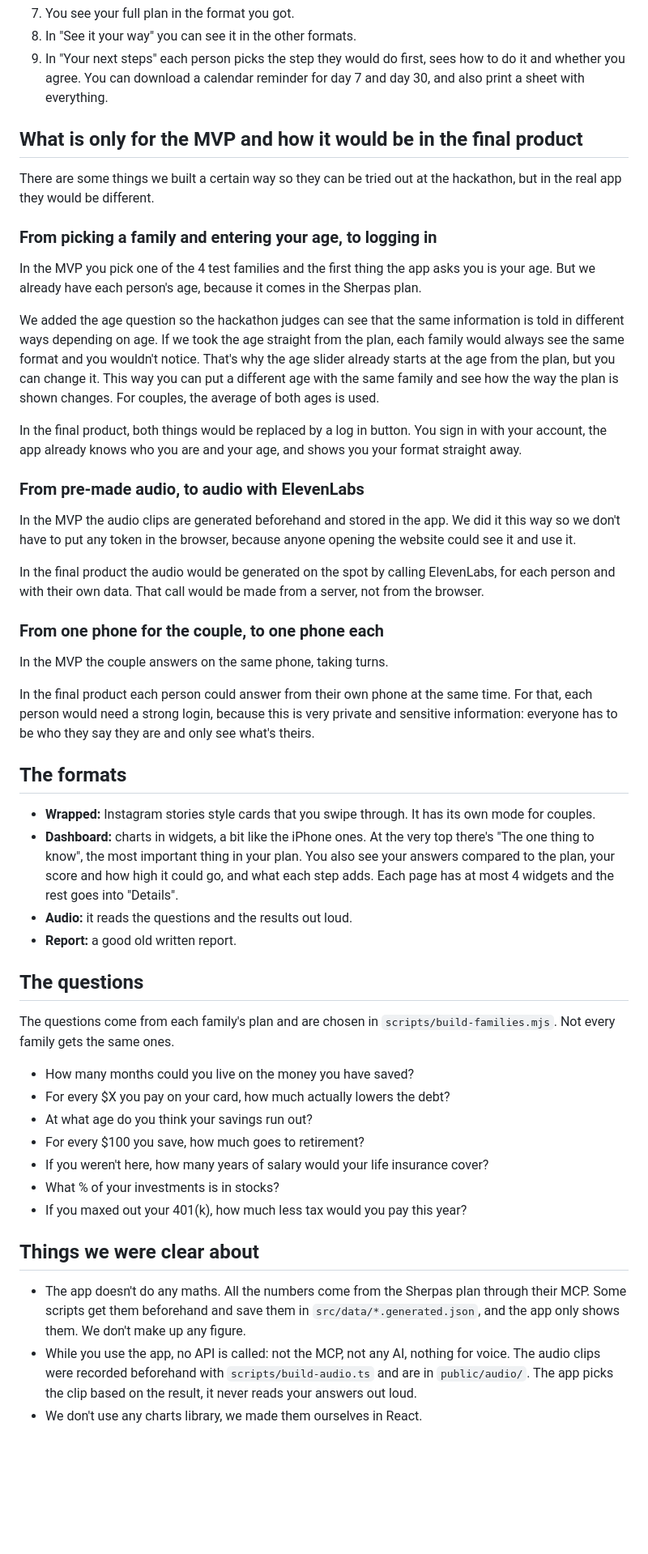
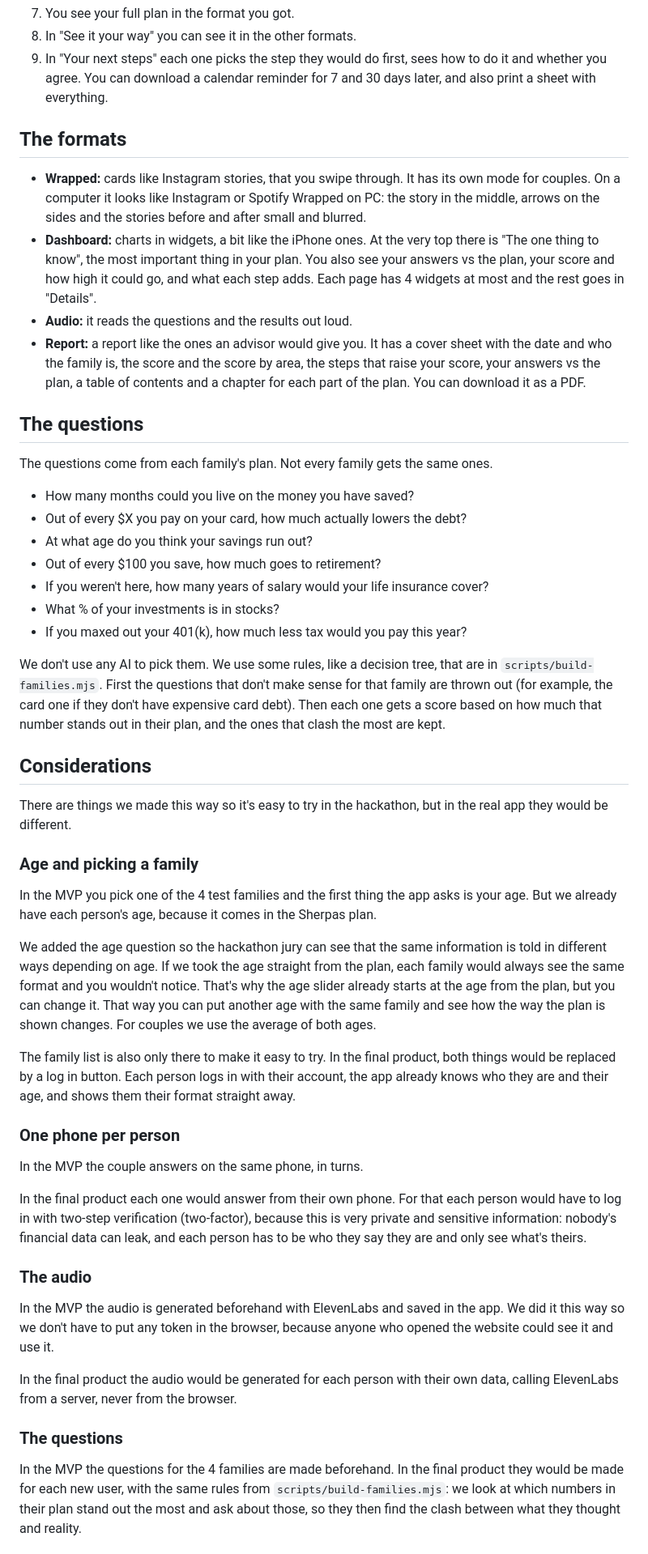
Before and after one commit to pdiazmasa/conca_valencia_project, a Markdown page: README.md, the part around one of its changes. Shown at 81% size. GitHub-like rendering; blank space fills up the shorter version.

```diff
--- a/README.md
+++ b/README.md
@@ -36,52 +51,53 @@ At the end, each person picks a first step to take and can add it to their calen
 7. You see your full plan in the format you got.
 8. In "See it your way" you can see it in the other formats.
-9. In "Your next steps" each person picks the step they would do first, sees how to do it and whether you agree. You can download a calendar reminder for day 7 and day 30, and also print a sheet with everything.
-
-## What is only for the MVP and how it would be in the final product
-
-There are some things we built a certain way so they can be tried out at the hackathon, but in the real app they would be different.
-
-### From picking a family and entering your age, to logging in
-
-In the MVP you pick one of the 4 test families and the first thing the app asks you is your age. But we already have each person's age, because it comes in the Sherpas plan.
-
-We added the age question so the hackathon judges can see that the same information is told in different ways depending on age. If we took the age straight from the plan, each family would always see the same format and you wouldn't notice. That's why the age slider already starts at the age from the plan, but you can change it. This way you can put a different age with the same family and see how the way the plan is shown changes. For couples, the average of both ages is used.
-
-In the final product, both things would be replaced by a log in button. You sign in with your account, the app already knows who you are and your age, and shows you your format straight away.
-
-### From pre-made audio, to audio with ElevenLabs
-
-In the MVP the audio clips are generated beforehand and stored in the app. We did it this way so we don't have to put any token in the browser, because anyone opening the website could see it and use it.
-
-In the final product the audio would be generated on the spot by calling ElevenLabs, for each person and with their own data. That call would be made from a server, not from the browser.
-
-### From one phone for the couple, to one phone each
-
-In the MVP the couple answers on the same phone, taking turns.
-
-In the final product each person could answer from their own phone at the same time. For that, each person would need a strong login, because this is very private and sensitive information: everyone has to be who they say they are and only see what's theirs.
+9. In "Your next steps" each one picks the step they would do first, sees how to do it and whether you agree. You can download a calendar reminder for 7 and 30 days later, and also print a sheet with everything.
 
 ## The formats
 
-- **Wrapped:** Instagram stories style cards that you swipe through. It has its own mode for couples.
-- **Dashboard:** charts in widgets, a bit like the iPhone ones. At the very top there's "The one thing to know", the most important thing in your plan. You also see your answers compared to the plan, your score and how high it could go, and what each step adds. Each page has at most 4 widgets and the rest goes into "Details".
+- **Wrapped:** cards like Instagram stories, that you swipe through. It has its own mode for couples. On a computer it looks like Instagram or Spotify Wrapped on PC: the story in the middle, arrows on the sides and the stories before and after small and blurred.
+- **Dashboard:** charts in widgets, a bit like the iPhone ones. At the very top there is "The one thing to know", the most important thing in your plan. You also see your answers vs the plan, your score and how high it could go, and what each step adds. Each page has 4 widgets at most and the rest goes in "Details".
 - **Audio:** it reads the questions and the results out loud.
-- **Report:** a good old written report.
+- **Report:** a report like the ones an advisor would give you. It has a cover sheet with the date and who the family is, the score and the score by area, the steps that raise your score, your answers vs the plan, a table of contents and a chapter for each part of the plan. You can download it as a PDF.
 
 ## The questions
 
-The questions come from each family's plan and are chosen in `scripts/build-families.mjs`. Not every family gets the same ones.
+The questions come from each family's plan. Not every family gets the same ones.
 
 - How many months could you live on the money you have saved?
-- For every $X you pay on your card, how much actually lowers the debt?
+- Out of every $X you pay on your card, how much actually lowers the debt?
 - At what age do you think your savings run out?
-- For every $100 you save, how much goes to retirement?
+- Out of every $100 you save, how much goes to retirement?
 - If you weren't here, how many years of salary would your life insurance cover?
 - What % of your investments is in stocks?
 - If you maxed out your 401(k), how much less tax would you pay this year?
 
-## Things we were clear about
+We don't use any AI to pick them. We use some rules, like a decision tree, that are in `scripts/build-families.mjs`. First the questions that don't make sense for that family are thrown out (for example, the card one if they don't have expensive card debt). Then each one gets a score based on how much that number stands out in their plan, and the ones that clash the most are kept.
 
-- The app doesn't do any maths. All the numbers come from the Sherpas plan through their MCP. Some scripts get them beforehand and save them in `src/data/*.generated.json`, and the app only shows them. We don't make up any figure.
-- While you use the app, no API is called: not the MCP, not any AI, nothing for voice. The audio clips were recorded beforehand with `scripts/build-audio.ts` and are in `public/audio/`. The app picks the clip based on the result, it never reads your answers out loud.
-- We don't use any charts library, we made them ourselves in React.
+## Considerations
+
+There are things we made this way so it's easy to try in the hackathon, but in the real app they would be different.
+
+### Age and picking a family
+
+In the MVP you pick one of the 4 test families and the first thing the app asks is your age. But we already have each person's age, because it comes in the Sherpas plan.
+
+We added the age question so the hackathon jury can see that the same information is told in different ways depending on age. If we took the age straight from the plan, each family would always see the same format and you wouldn't notice. That's why the age slider already starts at the age from the plan, but you can change it. That way you can put another age with the same family and see how the way the plan is shown changes. For couples we use the average of both ages.
+
+The family list is also only there to make it easy to try. In the final product, both things would be replaced by a log in button. Each person logs in with their account, the app already knows who they are and their age, and shows them their format straight away.
+
+### One phone per person
+
+In the MVP the couple answers on the same phone, in turns.
+
+In the final product each one would answer from their own phone. For that each person would have to log in with two-step verification (two-factor), because this is very private and sensitive information: nobody's financial data can leak, and each person has to be who they say they are and only see what's theirs.
+
+### The audio
+
+In the MVP the audio is generated beforehand with ElevenLabs and saved in the app. We did it this way so we don't have to put any token in the browser, because anyone who opened the website could see it and use it.
+
+In the final product the audio would be generated for each person with their own data, calling ElevenLabs from a server, never from the browser.
+
+### The questions
+
+In the MVP the questions for the 4 families are made beforehand. In the final product they would be made for each new user, with the same rules from `scripts/build-families.mjs`: we look at which numbers in their plan stand out the most and ask about those, so they then find the clash between what they thought and reality.
+
```
Also changed, not shown: other parts of README.md (+90 -41 lines), docs/qr-app.png (added), docs/samepage-logo.png (added), docs/sherpas-logo.png (added).
